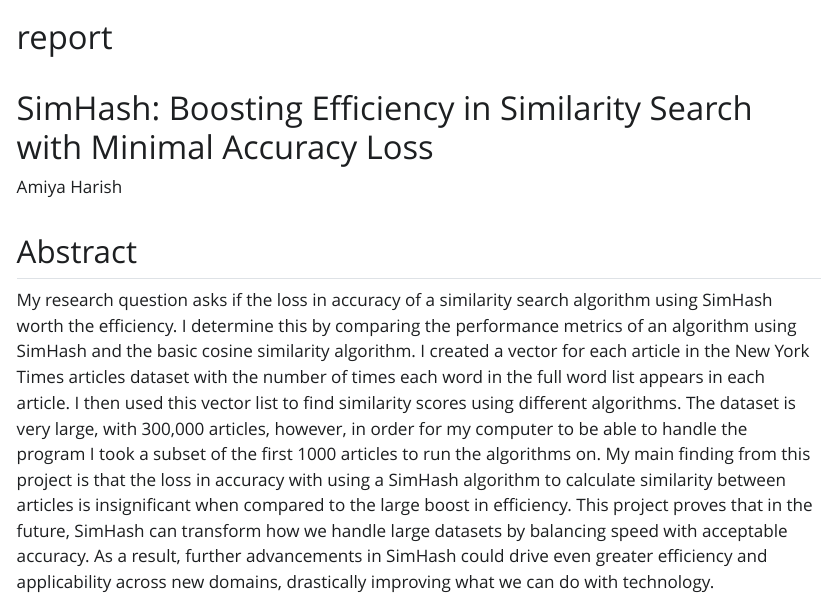
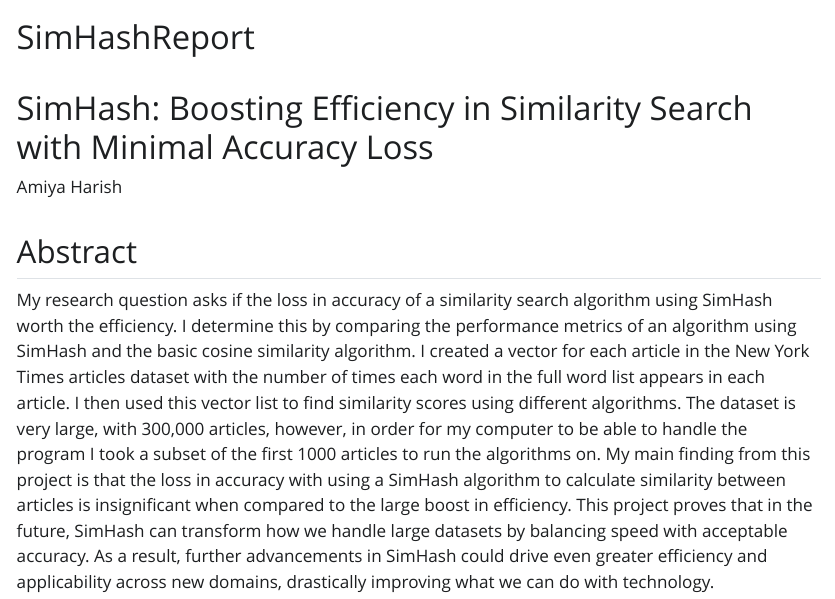
Before and after one commit to the-codingschool/DSRP-2024-Alex, a Quarto document (DRSP-2024-Amiya/SimHashReport.qmd): the page in a window 1100 px wide, from its top. The pictures show the output file DRSP-2024-Amiya/SimHashReport.html that the author committed with the source, opened offline; Quarto's library style sheets are replaced by a plain one without menus.

Commit message:
Updating report name

```diff
--- a/DRSP-2024-Amiya/SimHashReport.qmd
+++ b/DRSP-2024-Amiya/SimHashReport.qmd
@@ -1,5 +1,5 @@
 ---
-title: "report"
+title: "SimHashReport"
 execute:
   echo: false
 format: html
```
Also changed, not shown: DRSP-2024-Amiya/SimHashReport.html.
